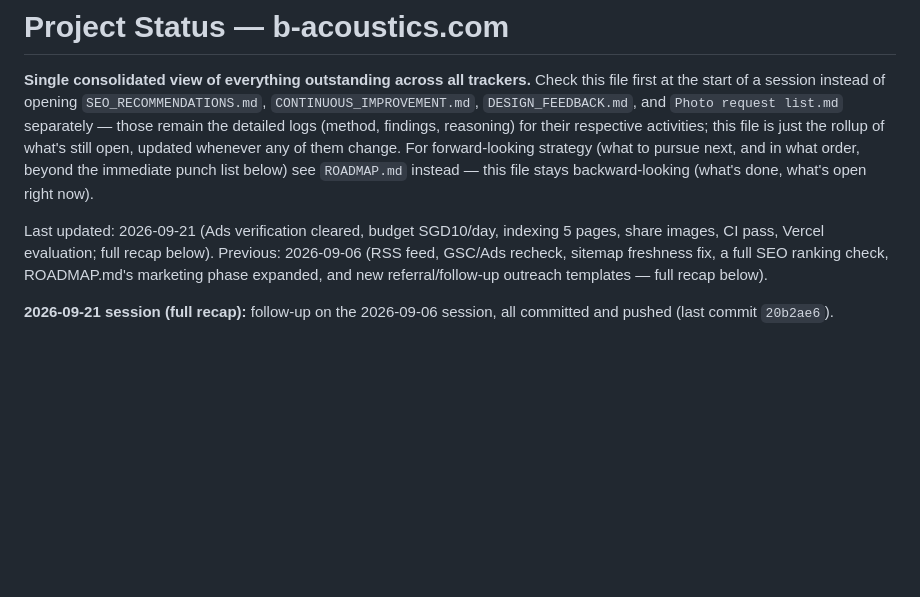
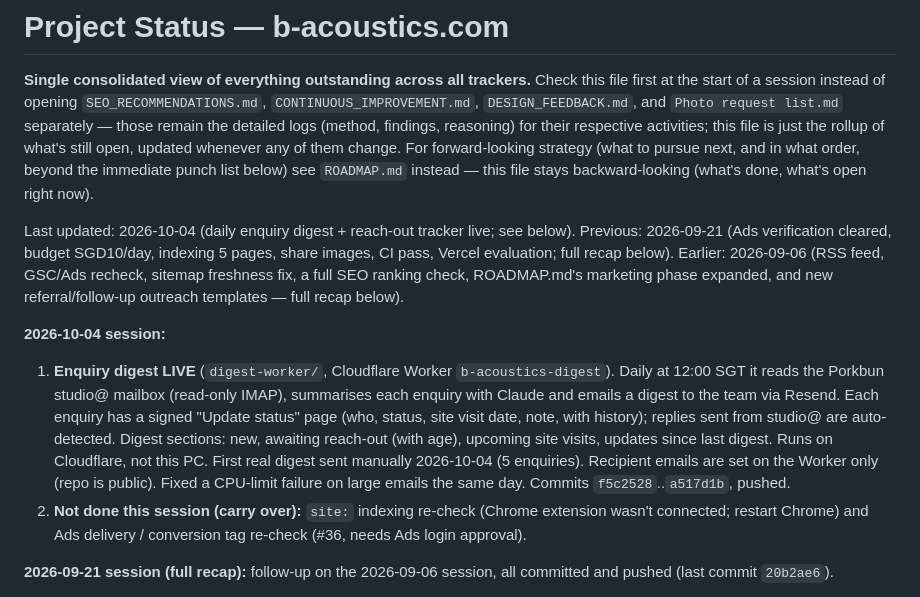
Before and after one commit to dylanlimjd-png/B-acoustics, a Markdown page: STATUS.md, the part around the change. GitHub-like rendering; blank space fills up the shorter version.

Commit message:
STATUS.md: log 2026-10-04 session (enquiry digest live, carried-over checks)
Co-Authored-By: Claude Opus 5.5 <noreply@anthropic.com>

```diff
--- a/STATUS.md
+++ b/STATUS.md
@@ -10,9 +10,24 @@ For forward-looking strategy (what to pursue next, and in what order,
 beyond the immediate punch list below) see `ROADMAP.md` instead — this file
 stays backward-looking (what's done, what's open right now).
 
-Last updated: 2026-09-21 (Ads verification cleared, budget SGD10/day, indexing 5 pages, share images, CI pass, Vercel evaluation; full recap below). Previous: 2026-09-06 (RSS feed, GSC/Ads recheck, sitemap freshness fix, a
+Last updated: 2026-10-04 (daily enquiry digest + reach-out tracker live; see below). Previous: 2026-09-21 (Ads verification cleared, budget SGD10/day, indexing 5 pages, share images, CI pass, Vercel evaluation; full recap below). Earlier: 2026-09-06 (RSS feed, GSC/Ads recheck, sitemap freshness fix, a
 full SEO ranking check, ROADMAP.md's marketing phase expanded, and new
 referral/follow-up outreach templates — full recap below).
+
+**2026-10-04 session:**
+1. **Enquiry digest LIVE** (`digest-worker/`, Cloudflare Worker `b-acoustics-digest`).
+   Daily at 12:00 SGT it reads the Porkbun studio@ mailbox (read-only IMAP),
+   summarises each enquiry with Claude and emails a digest to the team via
+   Resend. Each enquiry has a signed "Update status" page (who, status,
+   site visit date, note, with history); replies sent from studio@ are
+   auto-detected. Digest sections: new, awaiting reach-out (with age),
+   upcoming site visits, updates since last digest. Runs on Cloudflare, not
+   this PC. First real digest sent manually 2026-10-04 (5 enquiries).
+   Recipient emails are set on the Worker only (repo is public). Fixed a
+   CPU-limit failure on large emails the same day. Commits `f5c2528`..`a517d1b`, pushed.
+2. **Not done this session (carry over):** `site:` indexing re-check (Chrome
+   extension wasn't connected; restart Chrome) and Ads delivery / conversion
+   tag re-check (#36, needs Ads login approval).
 
 **2026-09-21 session (full recap):** follow-up on the 2026-09-06 session, all
 committed and pushed (last commit `20b2ae6`).
```
